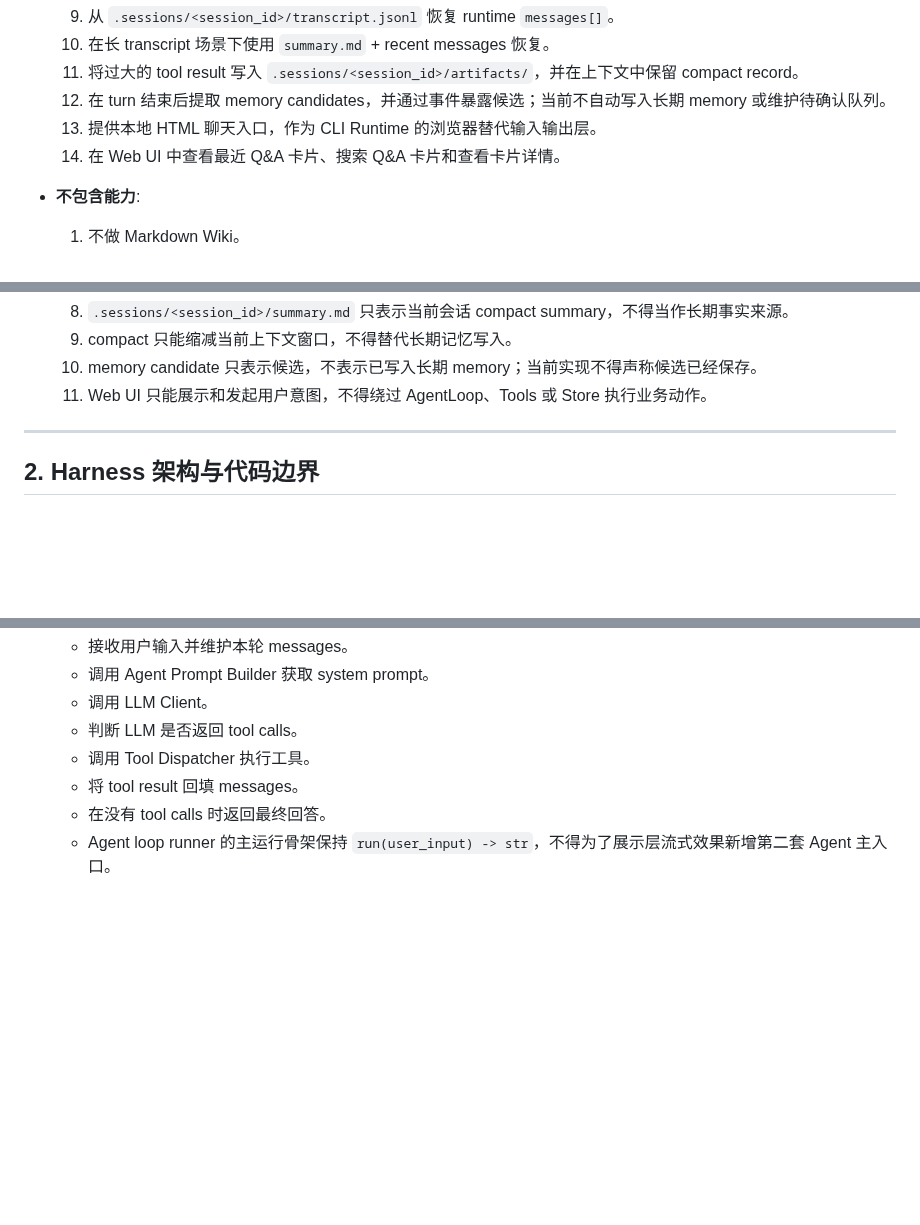
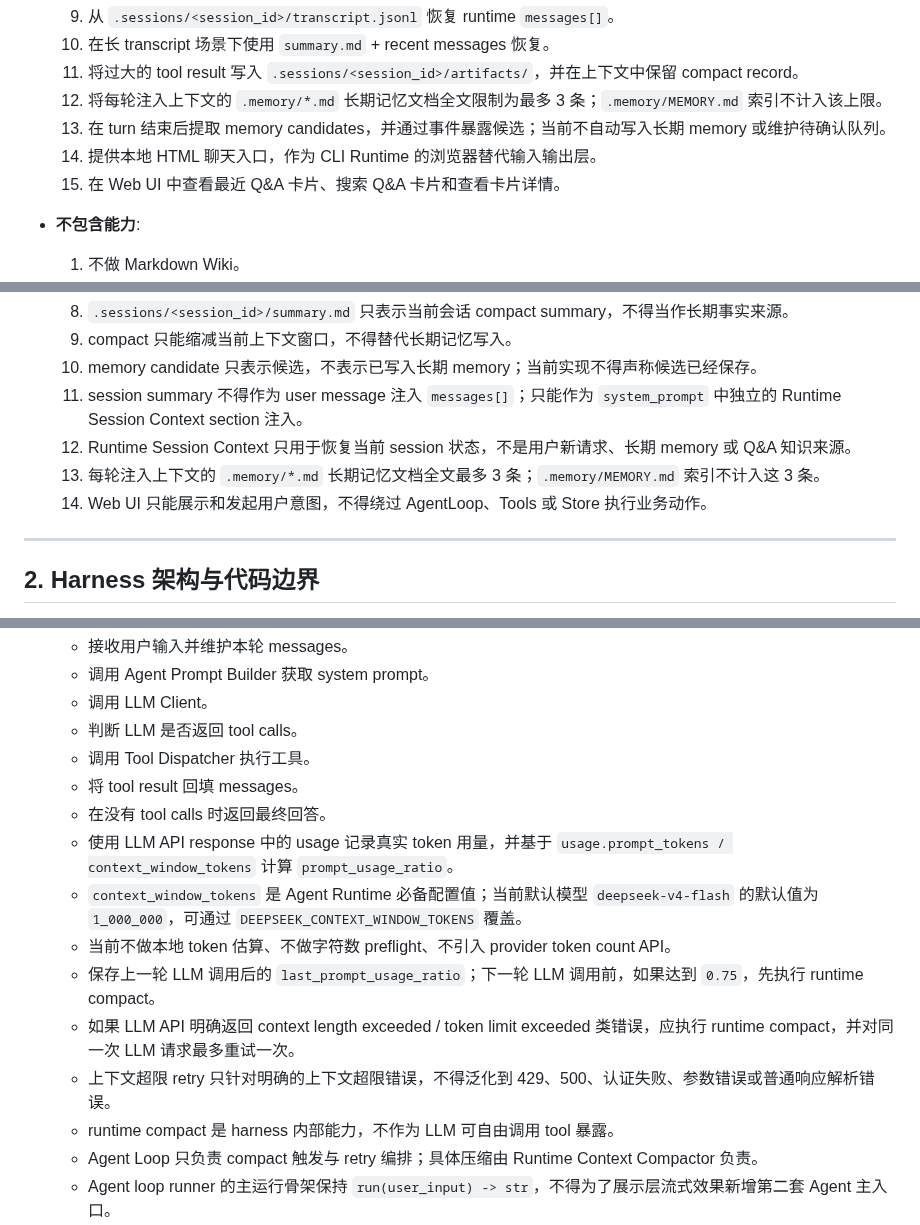
Before and after one commit to squarefive/personal-knowledge-agent-harness, a Markdown page: docs/agents/local-qa-knowledge-agent.md, 3 parts joined by grey strips. Drawn GitHub-style; blank space fills up the shorter version.

Commit message:
docs: lock context compaction boundaries

```diff
--- a/docs/agents/local-qa-knowledge-agent.md
+++ b/docs/agents/local-qa-knowledge-agent.md
@@ -61,9 +63,10 @@ last_updated: "2026-06-19"
   9. 从 `.sessions/<session_id>/transcript.jsonl` 恢复 runtime `messages[]`。
   10. 在长 transcript 场景下使用 `summary.md` + recent messages 恢复。
   11. 将过大的 tool result 写入 `.sessions/<session_id>/artifacts/`，并在上下文中保留 compact record。
-  12. 在 turn 结束后提取 memory candidates，并通过事件暴露候选；当前不自动写入长期 memory 或维护待确认队列。
-  13. 提供本地 HTML 聊天入口，作为 CLI Runtime 的浏览器替代输入输出层。
-  14. 在 Web UI 中查看最近 Q&A 卡片、搜索 Q&A 卡片和查看卡片详情。
+  12. 将每轮注入上下文的 `.memory/*.md` 长期记忆文档全文限制为最多 3 条；`.memory/MEMORY.md` 索引不计入该上限。
+  13. 在 turn 结束后提取 memory candidates，并通过事件暴露候选；当前不自动写入长期 memory 或维护待确认队列。
+  14. 提供本地 HTML 聊天入口，作为 CLI Runtime 的浏览器替代输入输出层。
+  15. 在 Web UI 中查看最近 Q&A 卡片、搜索 Q&A 卡片和查看卡片详情。
 
 - **不包含能力**:
   1. 不做 Markdown Wiki。
@@ -138,7 +141,10 @@ last_updated: "2026-06-19"
   8. `.sessions/<session_id>/summary.md` 只表示当前会话 compact summary，不得当作长期事实来源。
   9. compact 只能缩减当前上下文窗口，不得替代长期记忆写入。
   10. memory candidate 只表示候选，不表示已写入长期 memory；当前实现不得声称候选已经保存。
-  11. Web UI 只能展示和发起用户意图，不得绕过 AgentLoop、Tools 或 Store 执行业务动作。
+  11. session summary 不得作为 user message 注入 `messages[]`；只能作为 `system_prompt` 中独立的 Runtime Session Context section 注入。
+  12. Runtime Session Context 只用于恢复当前 session 状态，不是用户新请求、长期 memory 或 Q&A 知识来源。
+  13. 每轮注入上下文的 `.memory/*.md` 长期记忆文档全文最多 3 条；`.memory/MEMORY.md` 索引不计入这 3 条。
+  14. Web UI 只能展示和发起用户意图，不得绕过 AgentLoop、Tools 或 Store 执行业务动作。
 
 ---
 
@@ -154,6 +160,14 @@ last_updated: "2026-06-19"
   - 调用 Tool Dispatcher 执行工具。
   - 将 tool result 回填 messages。
   - 在没有 tool calls 时返回最终回答。
+  - 使用 LLM API response 中的 usage 记录真实 token 用量，并基于 `usage.prompt_tokens / context_window_tokens` 计算 `prompt_usage_ratio`。
+  - `context_window_tokens` 是 Agent Runtime 必备配置值；当前默认模型 `deepseek-v4-flash` 的默认值为 `1_000_000`，可通过 `DEEPSEEK_CONTEXT_WINDOW_TOKENS` 覆盖。
+  - 当前不做本地 token 估算、不做字符数 preflight、不引入 provider token count API。
+  - 保存上一轮 LLM 调用后的 `last_prompt_usage_ratio`；下一轮 LLM 调用前，如果达到 `0.75`，先执行 runtime compact。
+  - 如果 LLM API 明确返回 context length exceeded / token limit exceeded 类错误，应执行 runtime compact，并对同一次 LLM 请求最多重试一次。
+  - 上下文超限 retry 只针对明确的上下文超限错误，不得泛化到 429、500、认证失败、参数错误或普通响应解析错误。
+  - runtime compact 是 harness 内部能力，不作为 LLM 可自由调用 tool 暴露。
+  - Agent Loop 只负责 compact 触发与 retry 编排；具体压缩由 Runtime Context Compactor 负责。
   - Agent loop runner 的主运行骨架保持 `run(user_input) -> str`，不得为了展示层流式效果新增第二套 Agent 主入口。
   - 在关键阶段产生结构化运行事件，包括 `user_input_received`、`llm_call_started`、`answer_delta`、`llm_call_finished`、`tool_call_started`、`tool_call_finished`、`evidence_checked`、`final_answer_generated` 和 `error`。
   - `answer_delta` 只表示最终回答文本的实时增量，用于 CLI / Web 展示；`final_answer_generated` 仍是 evidence check 后的权威最终答案。
```
Also changed, not shown: other parts of docs/agents/local-qa-knowledge-agent.md (+14 -3 lines).
